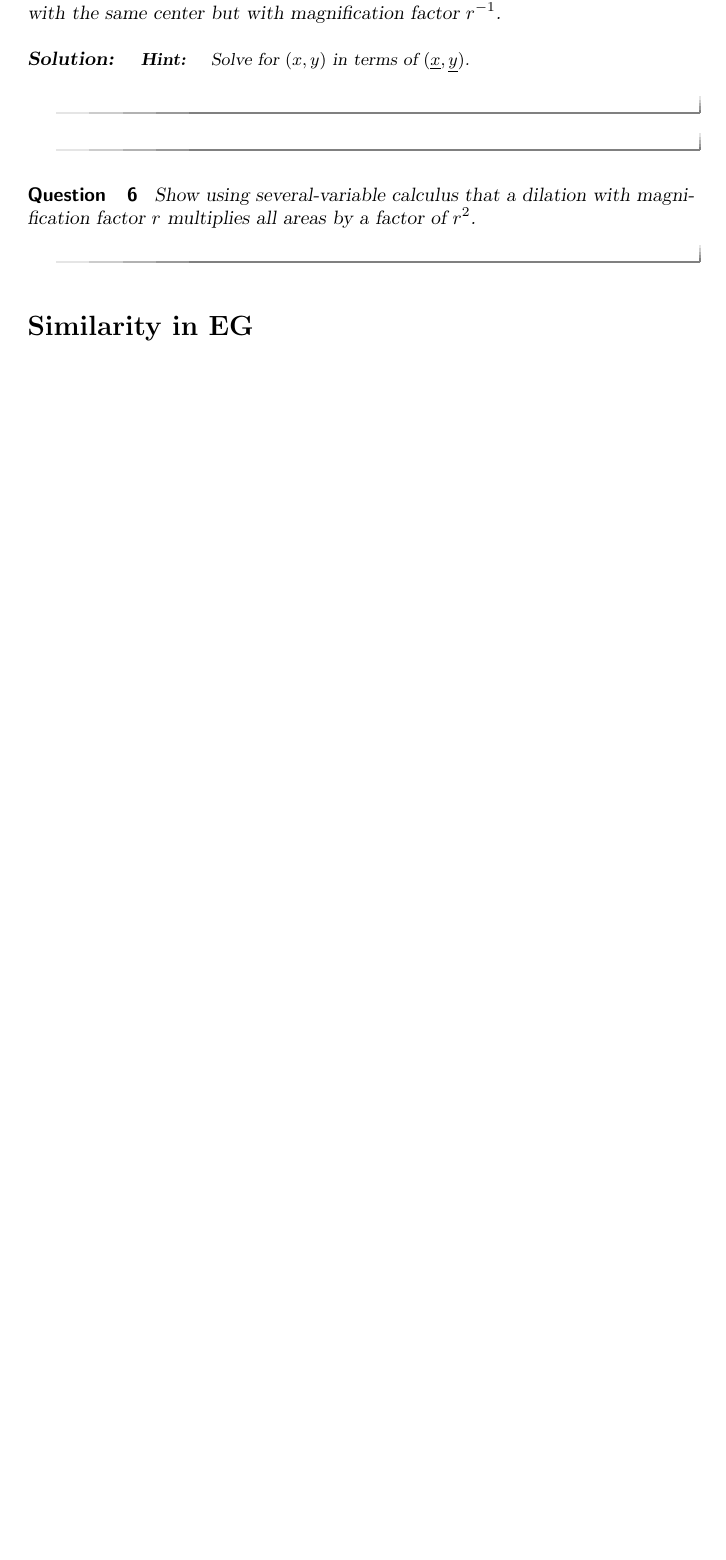
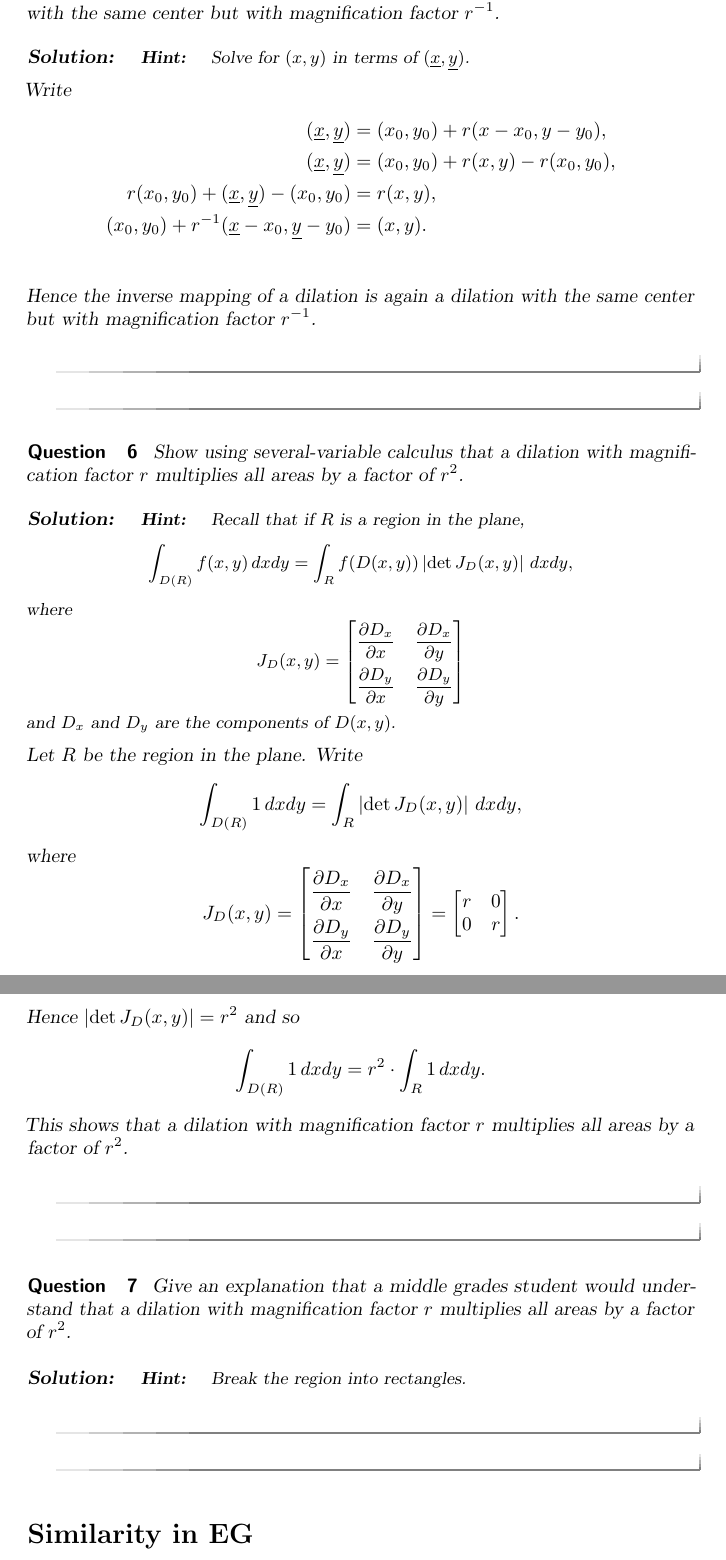
Before and after one commit to mooculus/advancedGeometry, a LaTeX document (dilationsSimilarityAndConcurrenceInEG/dilationsSimilarityAndConcurrenceInEG.tex, which reads preamble.tex): part of page 4 of 8 before the commit and two parts of pages 4 and 5 of 8 after it, the two joined at a grey line, cut so that both start at the same text, the shorter picture padded with empty space. Compiled offline with pdfLaTeX.

Commit message:
finshed calculus proof of how linear scaling scales area.

```diff
--- a/dilationsSimilarityAndConcurrenceInEG/dilationsSimilarityAndConcurrenceInEG.tex
+++ b/dilationsSimilarityAndConcurrenceInEG/dilationsSimilarityAndConcurrenceInEG.tex
@@ -1,4 +1,6 @@
 \documentclass{ximera}
+
+\input{../preamble.tex}
 
 \title{Dilations, similarity, and concurrence in EG}
 
@@ -163,6 +165,15 @@ the same center but with magnification factor $r^{-1}$.
 \begin{hint}
 Solve for $(x,y)$ in terms of $(\underline{x},\underline{y})$.
 \end{hint}
+Write
+\begin{align*}
+(\underline{x},\underline{y}) &= (x_{0},y_{0})  +r(x-x_{0},y-y_{0}), \\
+(\underline{x},\underline{y}) &= (x_{0},y_{0})  +r(x,y) -r(x_{0},y_{0}), \\
+r(x_0,y_0) + (\underline{x},\underline{y}) - (x_0,y_0) &= r(x,y), \\
+(x_0,y_0) + r^{-1}(\underline{x}-x_0,\underline{y}-y_0) &= (x,y). \\
+\end{align*}
+Hence the inverse mapping of a dilation is again a dilation with the
+same center but with magnification factor $r^{-1}$.
 \end{solution}
 \end{question}
 
@@ -170,6 +181,58 @@ Solve for $(x,y)$ in terms of $(\underline{x},\underline{y})$.
 \begin{question}
 Show using several-variable calculus that a dilation with
 magnification factor $r$ multiplies all areas by a factor of $r^{2}$.
+\begin{solution}
+\begin{hint}
+Recall that if $R$ is a region in the plane,
+\[
+\int_{D(R)} f(x,y)  \d xdy = \int_{R} f(D(x,y)) \left|\det J_D(x,y)\right| \d xdy,
+\]
+where
+\[
+J_D(x,y) =
+{\renewcommand\arraystretch{2}
+\begin{bmatrix}
+\pp[D_x]{x} & \pp[D_x]{y} \\
+\pp[D_y]{x} & \pp[D_y]{y}
+\end{bmatrix}}
+\]
+and $D_x$ and $D_y$ are the components of $D(x,y)$.
+\end{hint}
+Let $R$ be the region in the plane. Write
+\[
+\int_{D(R)} 1  \d xdy = \int_{R}  \left|\det J_D(x,y)\right| \d xdy,
+\]
+where
+\[
+J_D(x,y) =
+{\renewcommand\arraystretch{2}
+\begin{bmatrix}
+\pp[D_x]{x} & \pp[D_x]{y} \\
+\pp[D_y]{x} & \pp[D_y]{y}
+\end{bmatrix}} =
+\begin{bmatrix}
+r & 0 \\
+0 & r
+\end{bmatrix}.
+\]
+Hence $\left|\det J_D(x,y)\right| = r^2$ and so
+\[
+\int_{D(R)} 1  \d xdy = r^2\cdot \int_R 1\d xdy.
+\]
+This shows that a dilation with magnification factor $r$ multiplies
+all areas by a factor of $r^{2}$.
+\end{solution}
+\end{question}
+
+\begin{question}
+Give an explanation that a middle grades student would understand that
+a dilation with magnification factor $r$ multiplies all areas by a
+factor of $r^{2}$.
+\begin{solution}
+\begin{hint}
+Break the region into rectangles.
+\end{hint}
+\end{solution}
 \end{question}
 
 
--- a/preamble.tex
+++ b/preamble.tex
@@ -24,6 +24,8 @@
 \renewcommand{\d}{\,d}
 
 \newcommand{\R}{\mathbb R}
+\newcommand{\dd}[2][]{\frac{d #1}{d #2}}
+\newcommand{\pp}[2][]{\frac{\partial #1}{\partial #2}}
 
 
 \renewcommand{\bar}{\overline}
```
